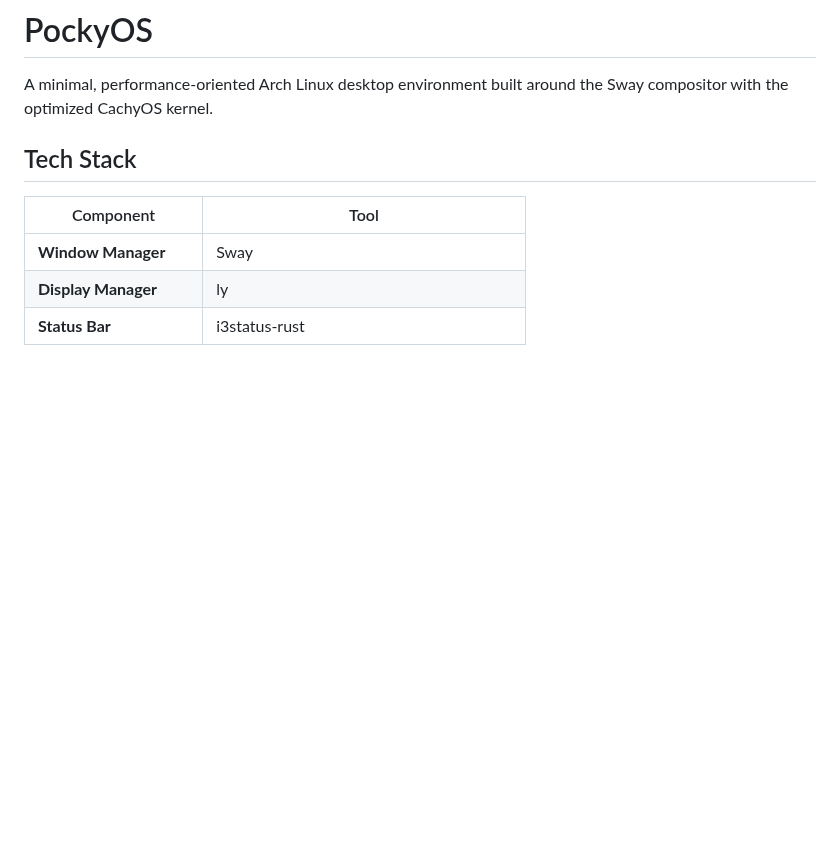
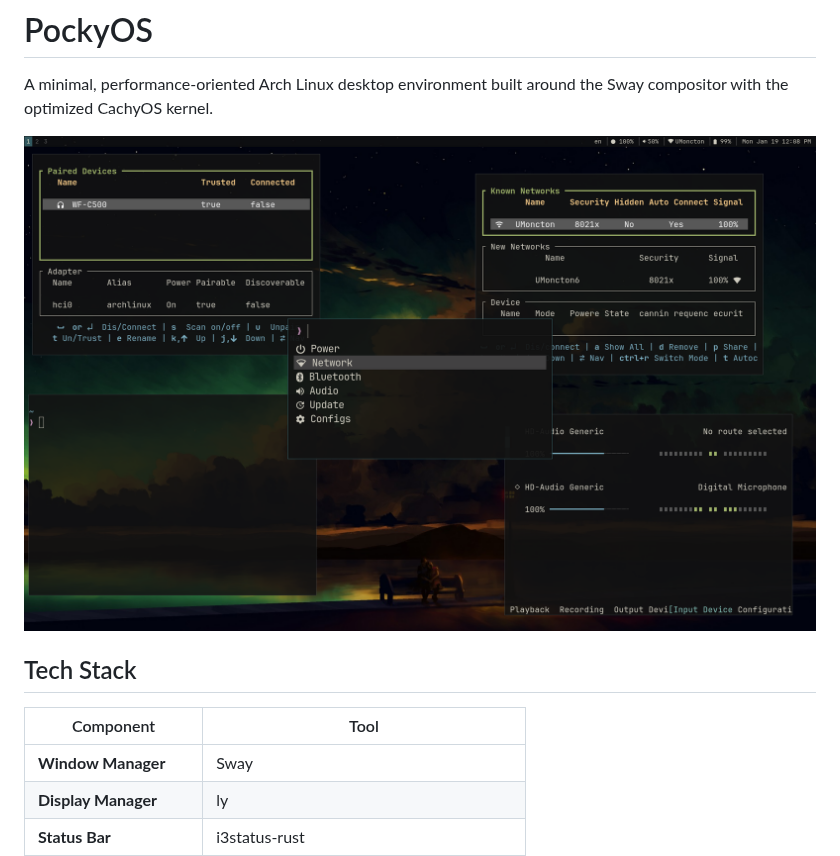
Before and after one commit to PockyStiks/PockyOS, a Markdown page: README.md, the part around the change. GitHub-like rendering; pictures changed too: src/preview.png (added); blank space fills up the shorter version.

Commit message:
Added image preview

```diff
--- a/README.md
+++ b/README.md
@@ -1,6 +1,8 @@
 # PockyOS
 
 A minimal, performance-oriented Arch Linux desktop environment built around the Sway compositor with the optimized CachyOS kernel.
+
+![Preview](./src/preview.png)
 
 ## Tech Stack
 
```
Also changed, not shown: 1 other file.
